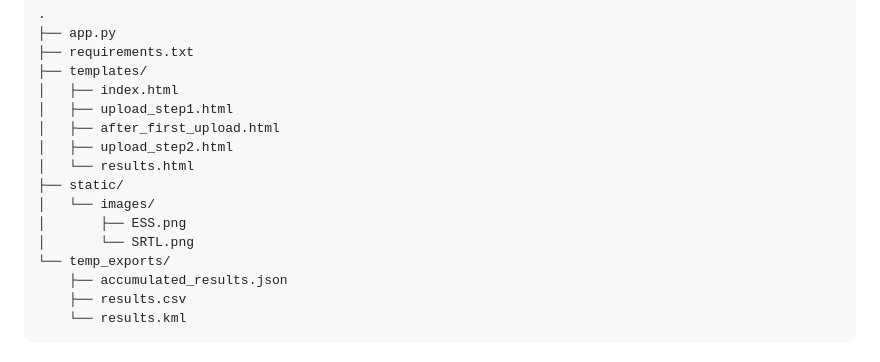
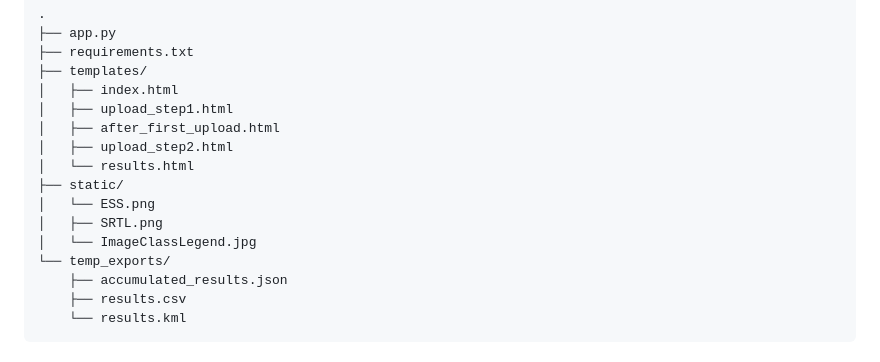
Before and after one commit to PallavRegmi/SolarGPSApp, a Markdown page: README.md, the part around the change. Rendered like a GitHub page.

```diff
--- a/README.md
+++ b/README.md
@@ -130,9 +130,9 @@ Then open your browser at `http://127.0.0.1:5000/`.
 │   ├── upload_step2.html
 │   └── results.html
 ├── static/
-│   └── images/
-│       ├── ESS.png
-│       └── SRTL.png
+│   └── ESS.png
+│   ├── SRTL.png
+│   └── ImageClassLegend.jpg
 └── temp_exports/
     ├── accumulated_results.json
     ├── results.csv
```
